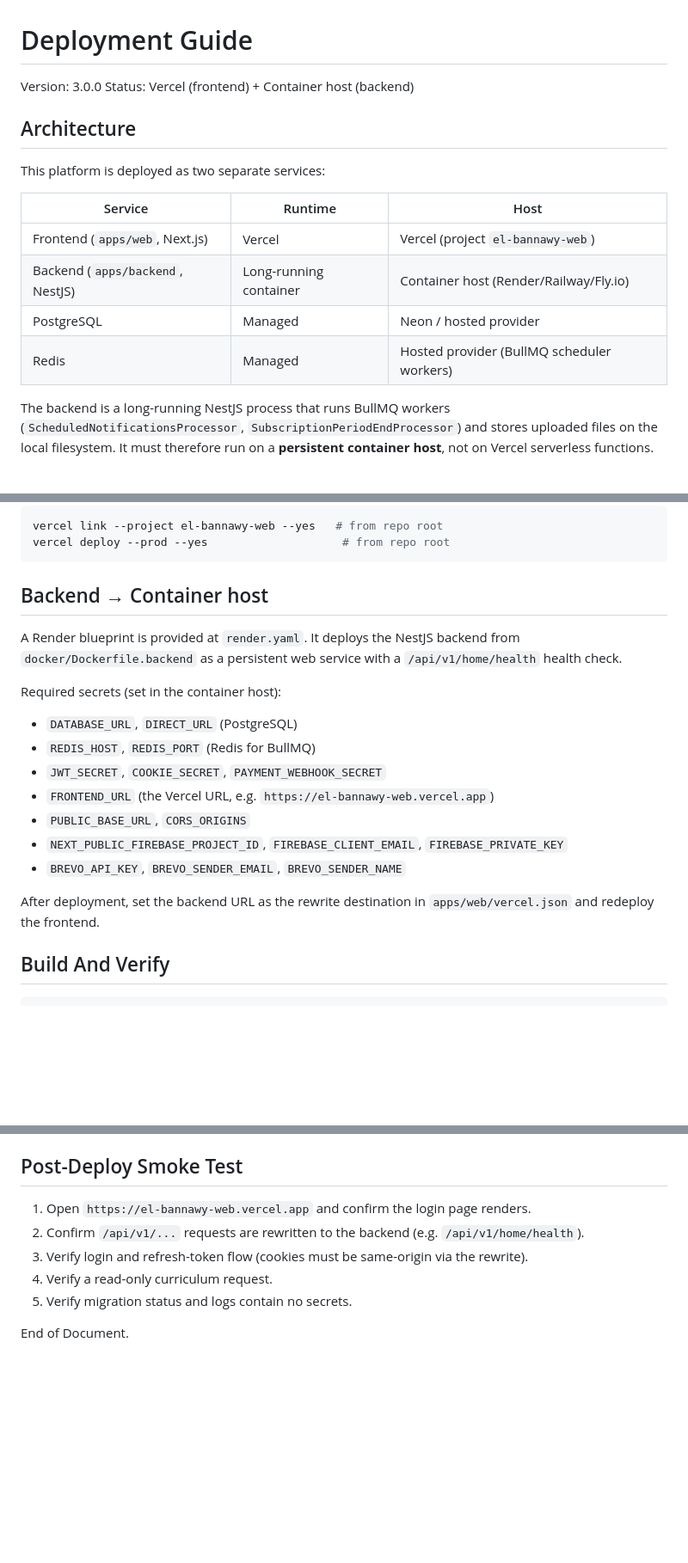
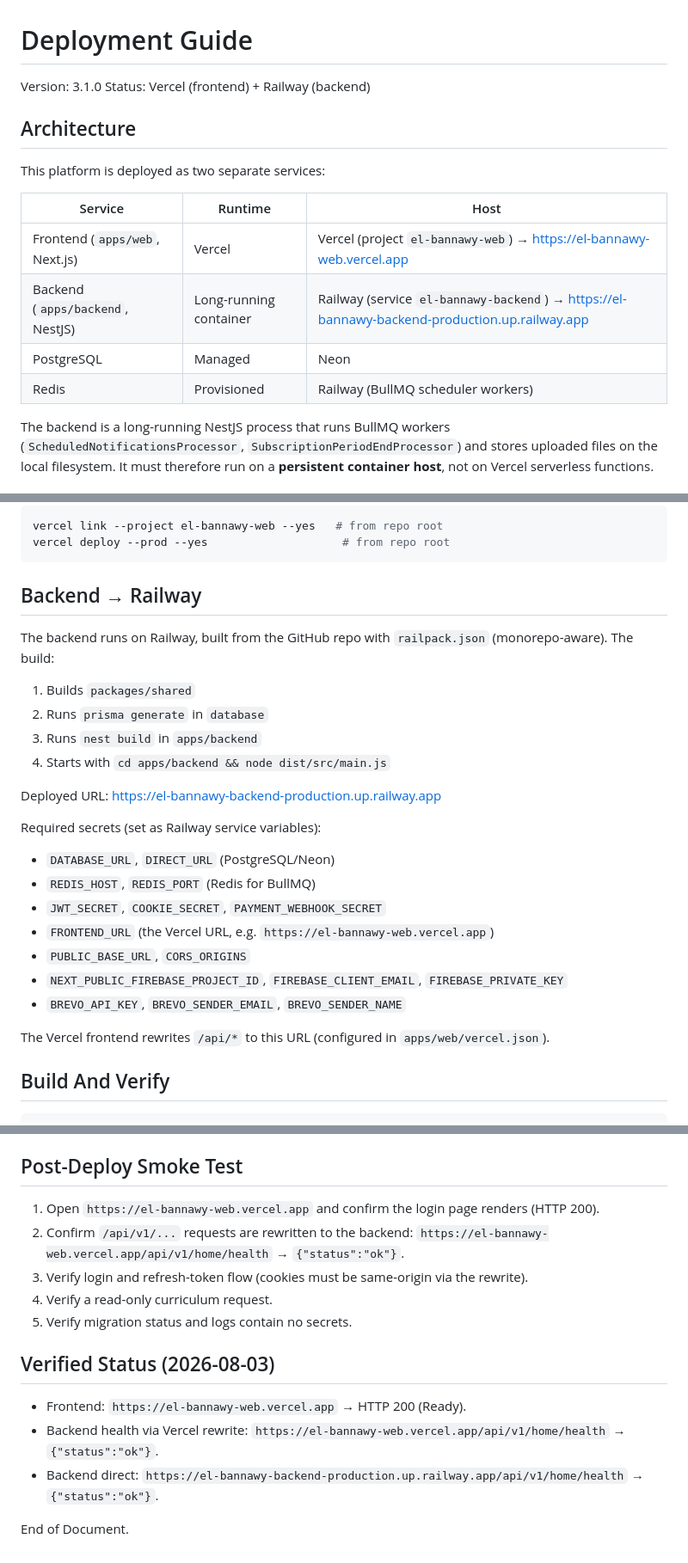
Before and after one commit to ahmedalbanna666-ctrl/el-bannawy-platform, a Markdown page: docs/10_DEPLOYMENT/DEPLOYMENT_GUIDE.md, 3 parts joined by grey strips. Shown at 86% size. GitHub-like rendering; blank space fills up the shorter version.

Commit message:
docs(deploy): update to Railway backend + verified URLs

````diff
--- a/docs/10_DEPLOYMENT/DEPLOYMENT_GUIDE.md
+++ b/docs/10_DEPLOYMENT/DEPLOYMENT_GUIDE.md
@@ -1,7 +1,7 @@
 # Deployment Guide
 
-Version: 3.0.0
-Status: Vercel (frontend) + Container host (backend)
+Version: 3.1.0
+Status: Vercel (frontend) + Railway (backend)
 
 ## Architecture
 
@@ -9,10 +9,10 @@ This platform is deployed as two separate services:
 
 | Service | Runtime | Host |
 | --- | --- | --- |
-| Frontend (`apps/web`, Next.js) | Vercel | Vercel (project `el-bannawy-web`) |
-| Backend (`apps/backend`, NestJS) | Long-running container | Container host (Render/Railway/Fly.io) |
-| PostgreSQL | Managed | Neon / hosted provider |
-| Redis | Managed | Hosted provider (BullMQ scheduler workers) |
+| Frontend (`apps/web`, Next.js) | Vercel | Vercel (project `el-bannawy-web`) → https://el-bannawy-web.vercel.app |
+| Backend (`apps/backend`, NestJS) | Long-running container | Railway (service `el-bannawy-backend`) → https://el-bannawy-backend-production.up.railway.app |
+| PostgreSQL | Managed | Neon |
+| Redis | Provisioned | Railway (BullMQ scheduler workers) |
 
 The backend is a long-running NestJS process that runs BullMQ workers (`ScheduledNotificationsProcessor`, `SubscriptionPeriodEndProcessor`) and stores uploaded files on the local filesystem. It must therefore run on a **persistent container host**, not on Vercel serverless functions.
 
@@ -61,13 +61,20 @@ vercel link --project el-bannawy-web --yes   # from repo root
 vercel deploy --prod --yes                    # from repo root
 ```
 
-## Backend → Container host
+## Backend → Railway
 
-A Render blueprint is provided at `render.yaml`. It deploys the NestJS backend from `docker/Dockerfile.backend` as a persistent web service with a `/api/v1/home/health` health check.
+The backend runs on Railway, built from the GitHub repo with `railpack.json` (monorepo-aware). The build:
 
-Required secrets (set in the container host):
+1. Builds `packages/shared`
+2. Runs `prisma generate` in `database`
+3. Runs `nest build` in `apps/backend`
+4. Starts with `cd apps/backend && node dist/src/main.js`
 
-- `DATABASE_URL`, `DIRECT_URL` (PostgreSQL)
+Deployed URL: https://el-bannawy-backend-production.up.railway.app
+
+Required secrets (set as Railway service variables):
+
+- `DATABASE_URL`, `DIRECT_URL` (PostgreSQL/Neon)
 - `REDIS_HOST`, `REDIS_PORT` (Redis for BullMQ)
 - `JWT_SECRET`, `COOKIE_SECRET`, `PAYMENT_WEBHOOK_SECRET`
 - `FRONTEND_URL` (the Vercel URL, e.g. `https://el-bannawy-web.vercel.app`)
@@ -75,7 +82,7 @@ Required secrets (set in the container host):
 - `NEXT_PUBLIC_FIREBASE_PROJECT_ID`, `FIREBASE_CLIENT_EMAIL`, `FIREBASE_PRIVATE_KEY`
 - `BREVO_API_KEY`, `BREVO_SENDER_EMAIL`, `BREVO_SENDER_NAME`
 
-After deployment, set the backend URL as the rewrite destination in `apps/web/vercel.json` and redeploy the frontend.
+The Vercel frontend rewrites `/api/*` to this URL (configured in `apps/web/vercel.json`).
 
 ## Build And Verify
 
@@ -105,10 +112,16 @@ The backend exposes `GET /api/v1/home/health` without authentication. It returns
 
 ## Post-Deploy Smoke Test
 
-1. Open `https://el-bannawy-web.vercel.app` and confirm the login page renders.
-2. Confirm `/api/v1/...` requests are rewritten to the backend (e.g. `/api/v1/home/health`).
+1. Open `https://el-bannawy-web.vercel.app` and confirm the login page renders (HTTP 200).
+2. Confirm `/api/v1/...` requests are rewritten to the backend: `https://el-bannawy-web.vercel.app/api/v1/home/health` → `{"status":"ok"}`.
 3. Verify login and refresh-token flow (cookies must be same-origin via the rewrite).
 4. Verify a read-only curriculum request.
 5. Verify migration status and logs contain no secrets.
 
+## Verified Status (2026-08-03)
+
+- Frontend: `https://el-bannawy-web.vercel.app` → HTTP 200 (Ready).
+- Backend health via Vercel rewrite: `https://el-bannawy-web.vercel.app/api/v1/home/health` → `{"status":"ok"}`.
+- Backend direct: `https://el-bannawy-backend-production.up.railway.app/api/v1/home/health` → `{"status":"ok"}`.
+
 End of Document.
````
